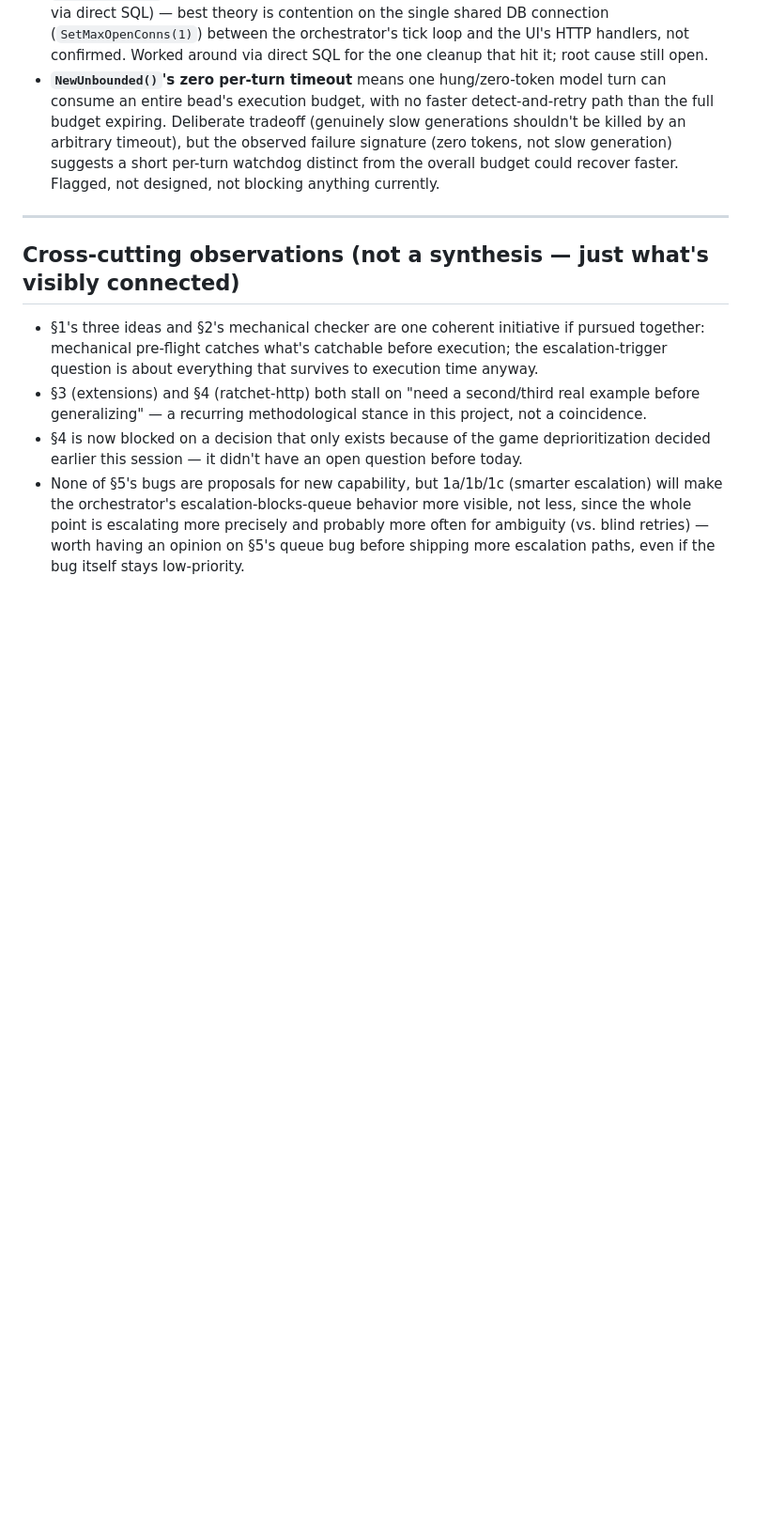
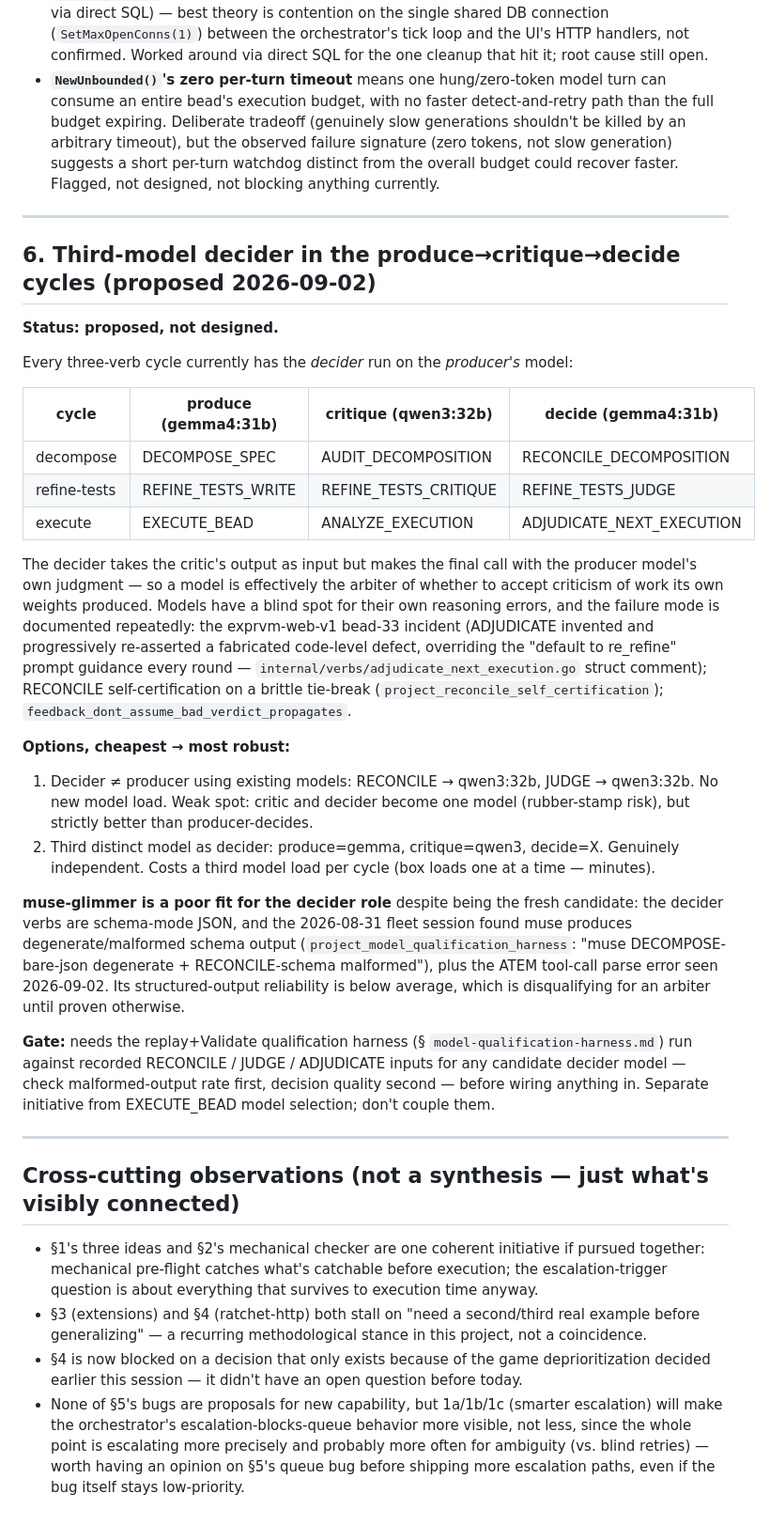
Before and after one commit to lehmann314159/ratchet, a Markdown page: docs/proposed-ideas.md, the part around the change. Shown at 94% size. Rendered like a GitHub page; blank space fills up the shorter version.

Commit message:
docs(proposed-ideas): §6 — third-model decider in produce→critique→decide cycles
RECONCILE / REFINE_TESTS_JUDGE / ADJUDICATE all run on gemma4:31b, the same
model as their producers (DECOMPOSE / REFINE_TESTS_WRITE / EXECUTE_BEAD) — so a
model arbitrates criticism of its own output. Documented failure mode
(bead-33 ADJUDICATE fabricated-defect loop, RECONCILE self-certification).
Options + the muse-glimmer-is-wrong-for-this rationale + qualification-harness
gate. Separate initiative from EXECUTE_BEAD model selection.

Co-Authored-By: Claude Sonnet 5 <noreply@anthropic.com>
Claude-Session: https://claude.ai/code/session_01CaheWQLBWqkn4sEb7t49TE

```diff
--- a/docs/proposed-ideas.md
+++ b/docs/proposed-ideas.md
@@ -201,6 +201,54 @@ of "what should ratchet work on next" should weigh against new-feature work:
 
 ---
 
+## 6. Third-model decider in the produce→critique→decide cycles (proposed 2026-09-02)
+
+**Status: proposed, not designed.**
+
+Every three-verb cycle currently has the *decider* run on the *producer's*
+model:
+
+| cycle        | produce (gemma4:31b) | critique (qwen3:32b) | decide (gemma4:31b)   |
+|--------------|----------------------|----------------------|-----------------------|
+| decompose    | DECOMPOSE_SPEC       | AUDIT_DECOMPOSITION   | RECONCILE_DECOMPOSITION |
+| refine-tests | REFINE_TESTS_WRITE    | REFINE_TESTS_CRITIQUE | REFINE_TESTS_JUDGE     |
+| execute      | EXECUTE_BEAD         | ANALYZE_EXECUTION     | ADJUDICATE_NEXT_EXECUTION |
+
+The decider takes the critic's output as input but makes the final call with
+the producer model's own judgment — so a model is effectively the arbiter of
+whether to accept criticism of work its own weights produced. Models have a
+blind spot for their own reasoning errors, and the failure mode is documented
+repeatedly: the exprvm-web-v1 bead-33 incident (ADJUDICATE invented and
+progressively re-asserted a fabricated code-level defect, overriding the
+"default to re_refine" prompt guidance every round —
+`internal/verbs/adjudicate_next_execution.go` struct comment); RECONCILE
+self-certification on a brittle tie-break (`project_reconcile_self_certification`);
+`feedback_dont_assume_bad_verdict_propagates`.
+
+**Options, cheapest → most robust:**
+1. Decider ≠ producer using existing models: RECONCILE → qwen3:32b, JUDGE →
+   qwen3:32b. No new model load. Weak spot: critic and decider become one
+   model (rubber-stamp risk), but strictly better than producer-decides.
+2. Third distinct model as decider: produce=gemma, critique=qwen3, decide=X.
+   Genuinely independent. Costs a third model load per cycle (box loads one
+   at a time — minutes).
+
+**muse-glimmer is a poor fit for the decider role** despite being the fresh
+candidate: the decider verbs are schema-mode JSON, and the 2026-08-31 fleet
+session found muse produces degenerate/malformed schema output
+(`project_model_qualification_harness`: "muse DECOMPOSE-bare-json degenerate +
+RECONCILE-schema malformed"), plus the ATEM tool-call parse error seen
+2026-09-02. Its structured-output reliability is below average, which is
+disqualifying for an arbiter until proven otherwise.
+
+**Gate:** needs the replay+Validate qualification harness (§ `model-qualification-harness.md`)
+run against recorded RECONCILE / JUDGE / ADJUDICATE inputs for any candidate
+decider model — check malformed-output rate first, decision quality second —
+before wiring anything in. Separate initiative from EXECUTE_BEAD model
+selection; don't couple them.
+
+---
+
 ## Cross-cutting observations (not a synthesis — just what's visibly connected)
 
 - §1's three ideas and §2's mechanical checker are one coherent initiative if
```
